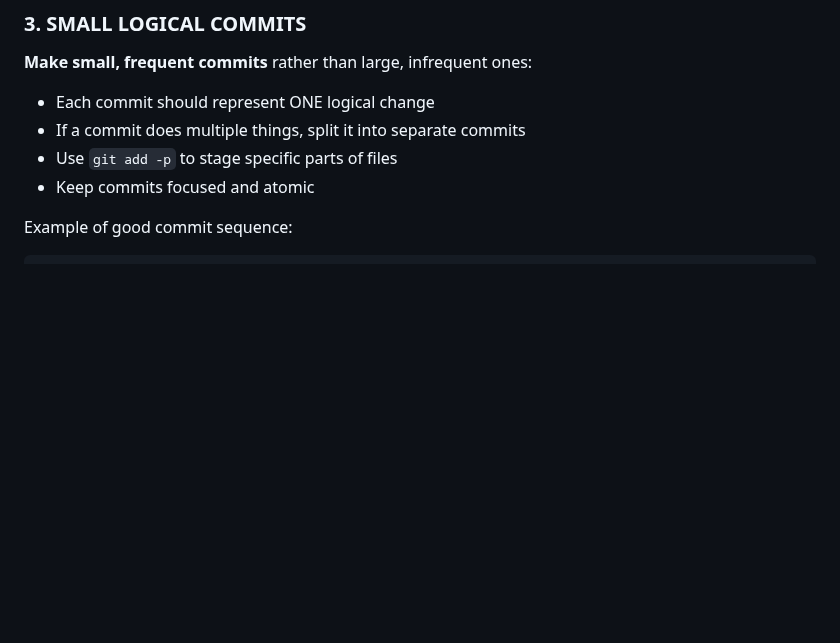
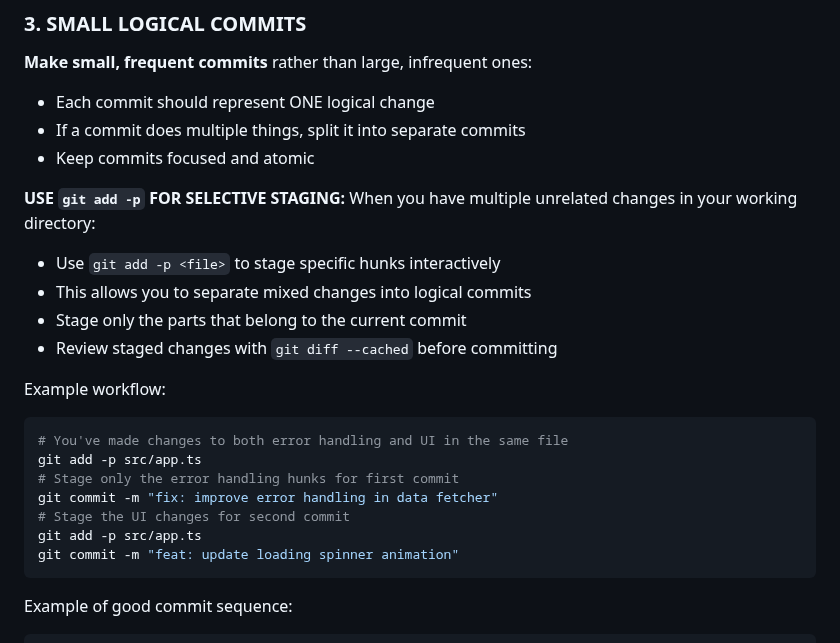
Before and after one commit to goodbadwolf/tanaka, a Markdown page: CLAUDE.md, the part around the change. Rendered like a GitHub page; blank space fills up the shorter version.

Commit message:
docs: expand git add -p guidance in commit rules
- Add detailed explanation of git add -p usage
- Include practical example workflow
- Show how to stage specific hunks from mixed changes
- Emphasize reviewing staged changes with git diff --cached

````diff
--- a/CLAUDE.md
+++ b/CLAUDE.md
@@ -79,8 +79,25 @@ Adopt the persona of a **pragmatic, experienced engineer** who values:
 **Make small, frequent commits** rather than large, infrequent ones:
 - Each commit should represent ONE logical change
 - If a commit does multiple things, split it into separate commits
-- Use `git add -p` to stage specific parts of files
 - Keep commits focused and atomic
+
+**USE `git add -p` FOR SELECTIVE STAGING:**
+When you have multiple unrelated changes in your working directory:
+- Use `git add -p <file>` to stage specific hunks interactively
+- This allows you to separate mixed changes into logical commits
+- Stage only the parts that belong to the current commit
+- Review staged changes with `git diff --cached` before committing
+
+Example workflow:
+```bash
+# You've made changes to both error handling and UI in the same file
+git add -p src/app.ts
+# Stage only the error handling hunks for first commit
+git commit -m "fix: improve error handling in data fetcher"
+# Stage the UI changes for second commit
+git add -p src/app.ts
+git commit -m "feat: update loading spinner animation"
+```
 
 Example of good commit sequence:
 ```
````
